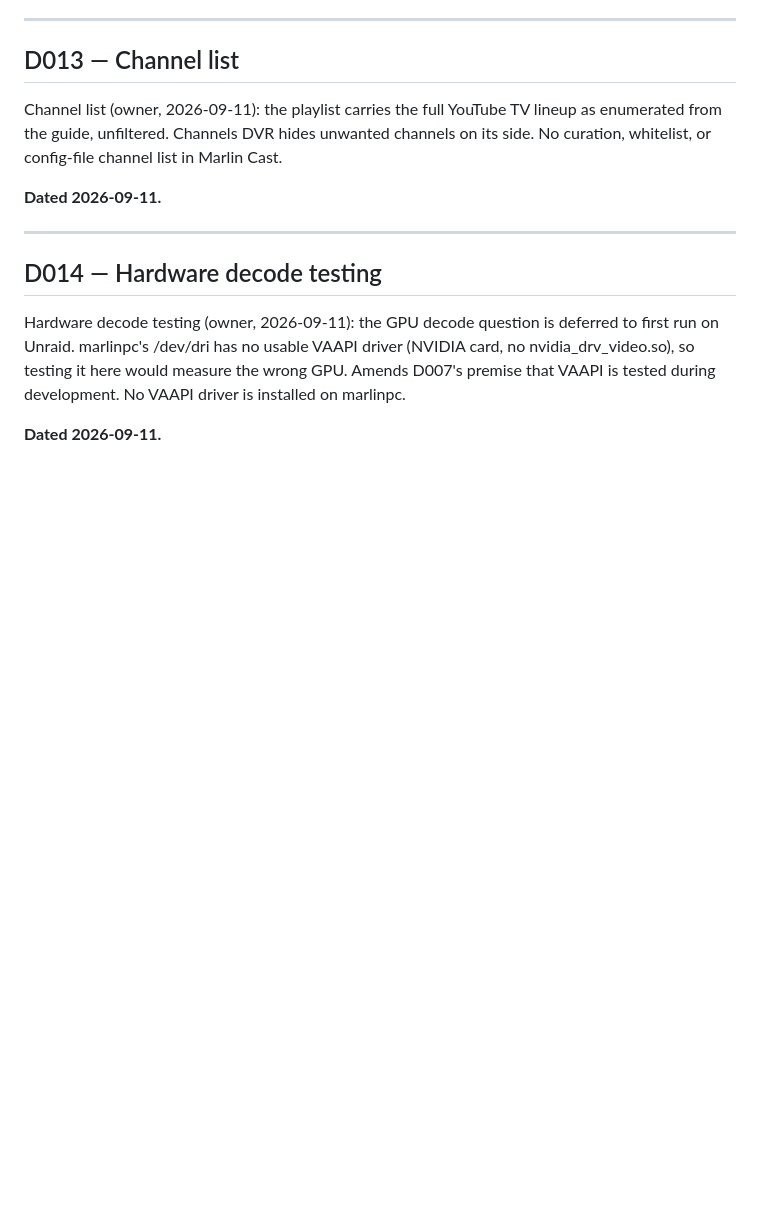
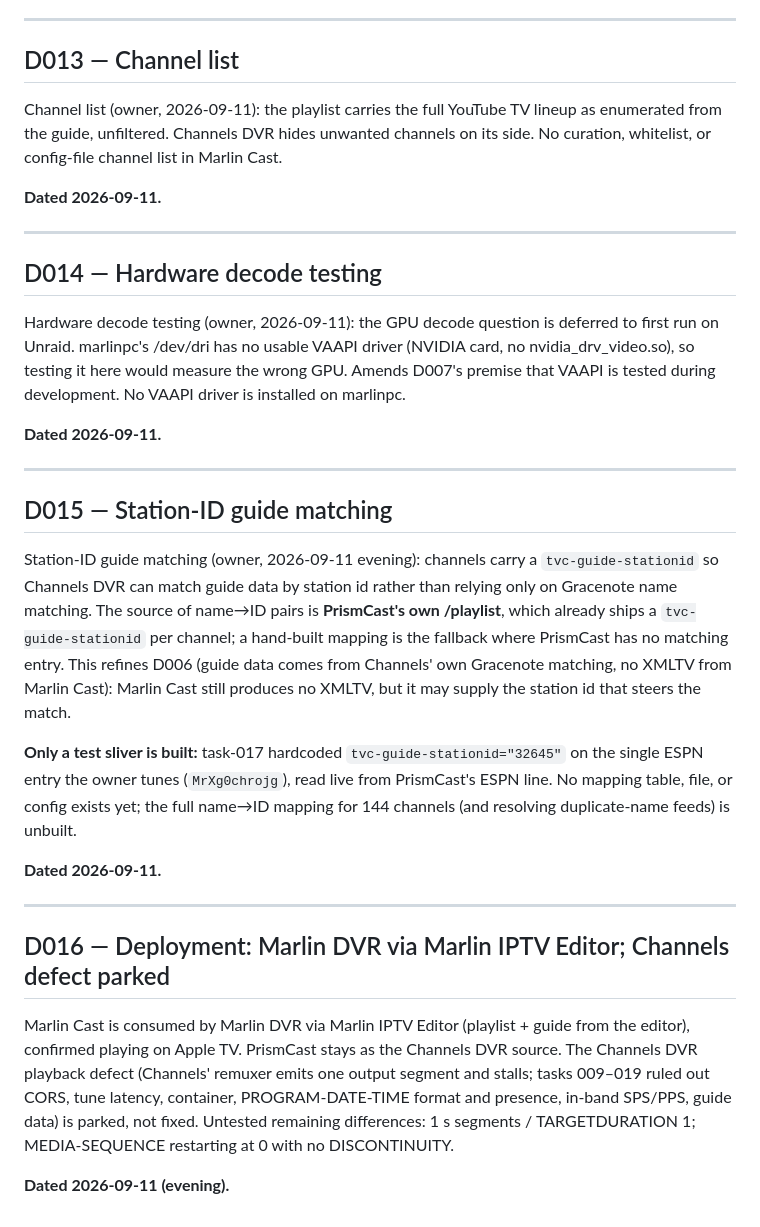
Before and after one commit to marlin1111ai/marlin-cast, a Markdown page: notebook/DECISIONS.md, the part around the change. Rendered like a GitHub page; blank space fills up the shorter version.

```diff
--- a/notebook/DECISIONS.md
+++ b/notebook/DECISIONS.md
@@ -169,3 +169,40 @@ measure the wrong GPU. Amends D007's premise that VAAPI is tested during
 development. No VAAPI driver is installed on marlinpc.
 
 **Dated 2026-09-11.**
+
+---
+
+## D015 — Station-ID guide matching
+
+Station-ID guide matching (owner, 2026-09-11 evening): channels carry a
+`tvc-guide-stationid` so Channels DVR can match guide data by station id
+rather than relying only on Gracenote name matching. The source of
+name→ID pairs is **PrismCast's own /playlist**, which already ships a
+`tvc-guide-stationid` per channel; a hand-built mapping is the fallback
+where PrismCast has no matching entry. This refines D006 (guide data
+comes from Channels' own Gracenote matching, no XMLTV from Marlin Cast):
+Marlin Cast still produces no XMLTV, but it may supply the station id
+that steers the match.
+
+**Only a test sliver is built:** task-017 hardcoded
+`tvc-guide-stationid="32645"` on the single ESPN entry the owner tunes
+(`MrXg0chrojg`), read live from PrismCast's ESPN line. No mapping table,
+file, or config exists yet; the full name→ID mapping for 144 channels
+(and resolving duplicate-name feeds) is unbuilt.
+
+**Dated 2026-09-11.**
+
+---
+
+## D016 — Deployment: Marlin DVR via Marlin IPTV Editor; Channels defect parked
+
+Marlin Cast is consumed by Marlin DVR via Marlin IPTV Editor (playlist +
+guide from the editor), confirmed playing on Apple TV. PrismCast stays as
+the Channels DVR source. The Channels DVR playback defect (Channels'
+remuxer emits one output segment and stalls; tasks 009–019 ruled out
+CORS, tune latency, container, PROGRAM-DATE-TIME format and presence,
+in-band SPS/PPS, guide data) is parked, not fixed. Untested remaining
+differences: 1 s segments / TARGETDURATION 1; MEDIA-SEQUENCE restarting
+at 0 with no DISCONTINUITY.
+
+**Dated 2026-09-11 (evening).**
```
Also changed, not shown: notebook/SESSION-STATE.md (+27 -0 lines).
